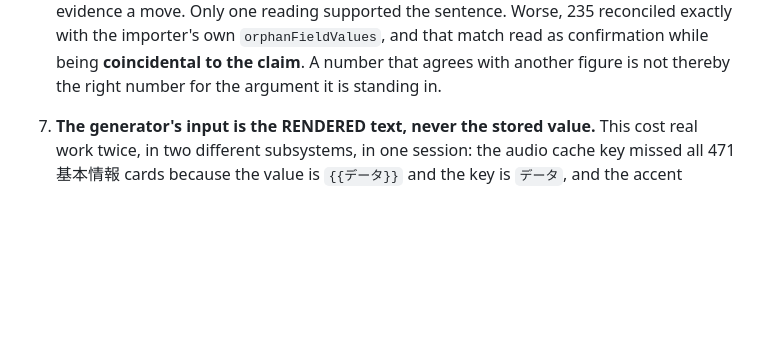
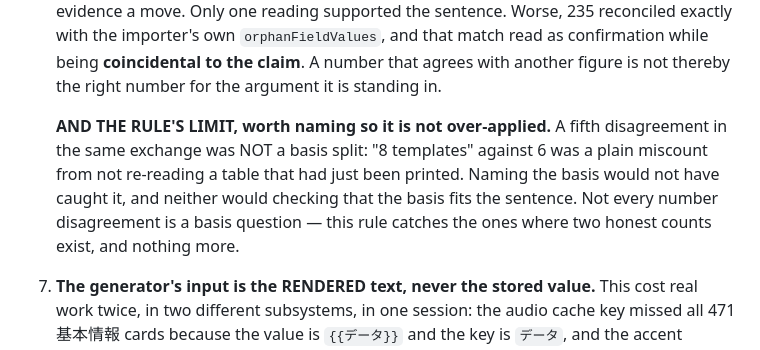
Before and after one commit to wmCmo/hashigo, a Markdown page: DECISIONS.md, the part around the change. Drawn GitHub-style; blank space fills up the shorter version.

Commit message:
docs: the orphan attribution has a join trap, and decision 6 gets its limit named
Doubted my own committed 132 after the reviewer session reported a figure that
could only have come from an ambiguous join, and checked it properly. IT SURVIVED,
but the reason it survives is worth writing down because the next person to
re-derive it will get fiction.

template_fields.id is NOT globally unique — 35 distinct ids across 47 rows, and
`name` alone is on 10 templates. So `JOIN template_fields ON f.id = v.field_id`
duplicates rows and mis-attributes the source template. Measured: 54 orphan rows
have an ambiguous field id, and ALL 54 sit on cards with no template_id — i.e.
inside the 92 already excluded. Every one of the 132 has a field id on exactly one
template, so the 27 pairs and the sum of 132 are sound. The filter that makes it
safe is now in NEXT.md beside the number.

That also explains the peer's report: a bare join says 文法 sources 54 orphans. It
sources none — it only HOLDS them, which was its own observation and is right. The
54 is the artifact.

Uncomfortable detail worth recording: my confidence signal for the 27-pair
breakdown was that it summed to exactly 132, which is precisely the
reconciliation-as-evidence error I committed to decision 6 one commit earlier. It
happened to be sound this time. That is luck, not method.

DECISION 6 GAINS ITS LIMIT. A fifth disagreement in the same exchange was not a
basis split at all — "8 templates" against 6 was a miscount from not re-reading a
just-printed table. Naming the basis would not have caught it and neither would
checking the basis fits the sentence. The rule now says what it does NOT cover, so
it is not over-applied to every number disagreement.

Co-Authored-By: Claude Opus 5 <noreply@anthropic.com>

```diff
--- a/DECISIONS.md
+++ b/DECISIONS.md
@@ -87,6 +87,13 @@ right**: it holds his verbatim reasoning and this quotes it.
    `orphanFieldValues`, and that match read as confirmation while being
    **coincidental to the claim**. A number that agrees with another figure is not
    thereby the right number for the argument it is standing in.
+
+   **AND THE RULE'S LIMIT, worth naming so it is not over-applied.** A fifth
+   disagreement in the same exchange was NOT a basis split: "8 templates" against 6
+   was a plain miscount from not re-reading a table that had just been printed.
+   Naming the basis would not have caught it, and neither would checking that the
+   basis fits the sentence. Not every number disagreement is a basis question — this
+   rule catches the ones where two honest counts exist, and nothing more.
 7. **The generator's input is the RENDERED text, never the stored value.** This
    cost real work twice, in two different subsystems, in one session: the audio
    cache key missed all 471 基本情報 cards because the value is `{{データ}}` and
```
Also changed, not shown: NEXT.md (+1 -1 lines).
